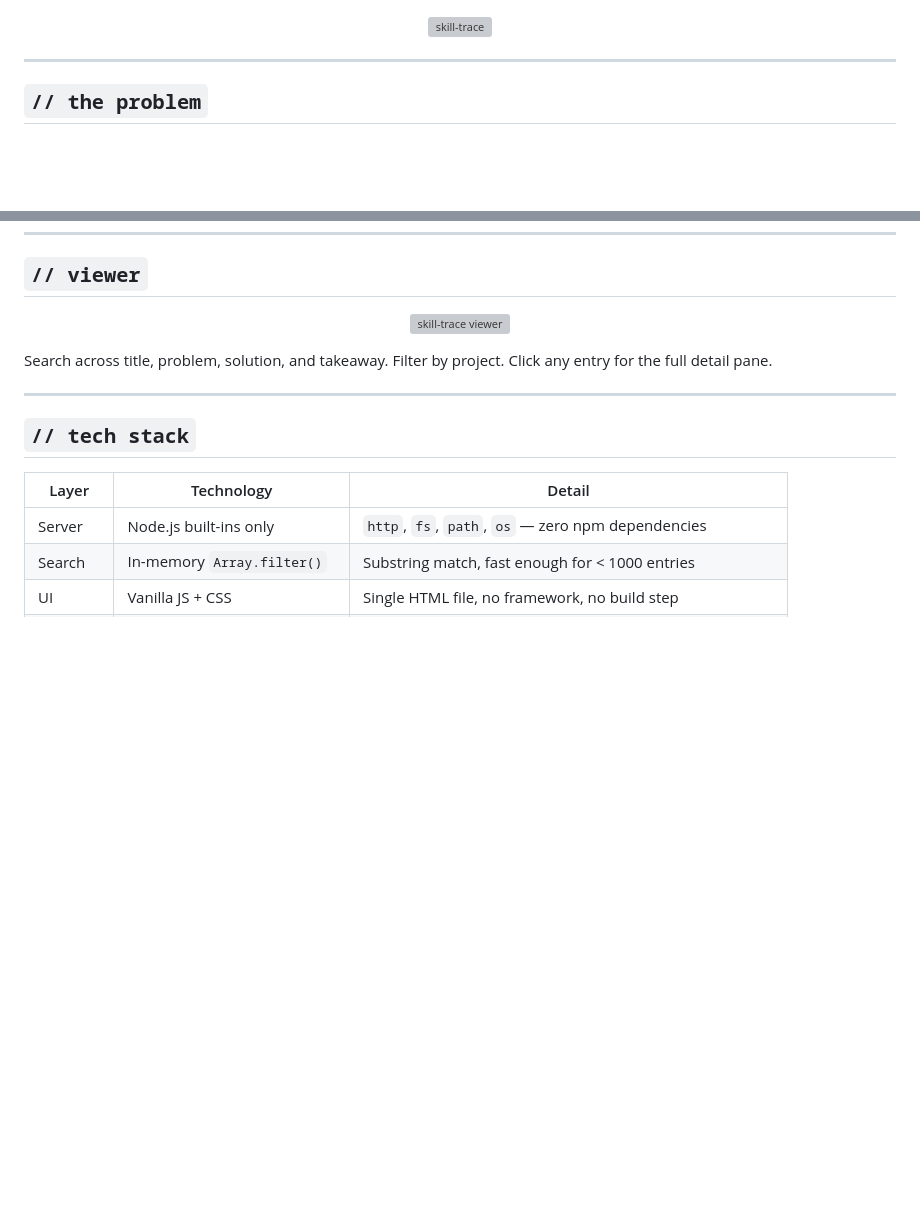
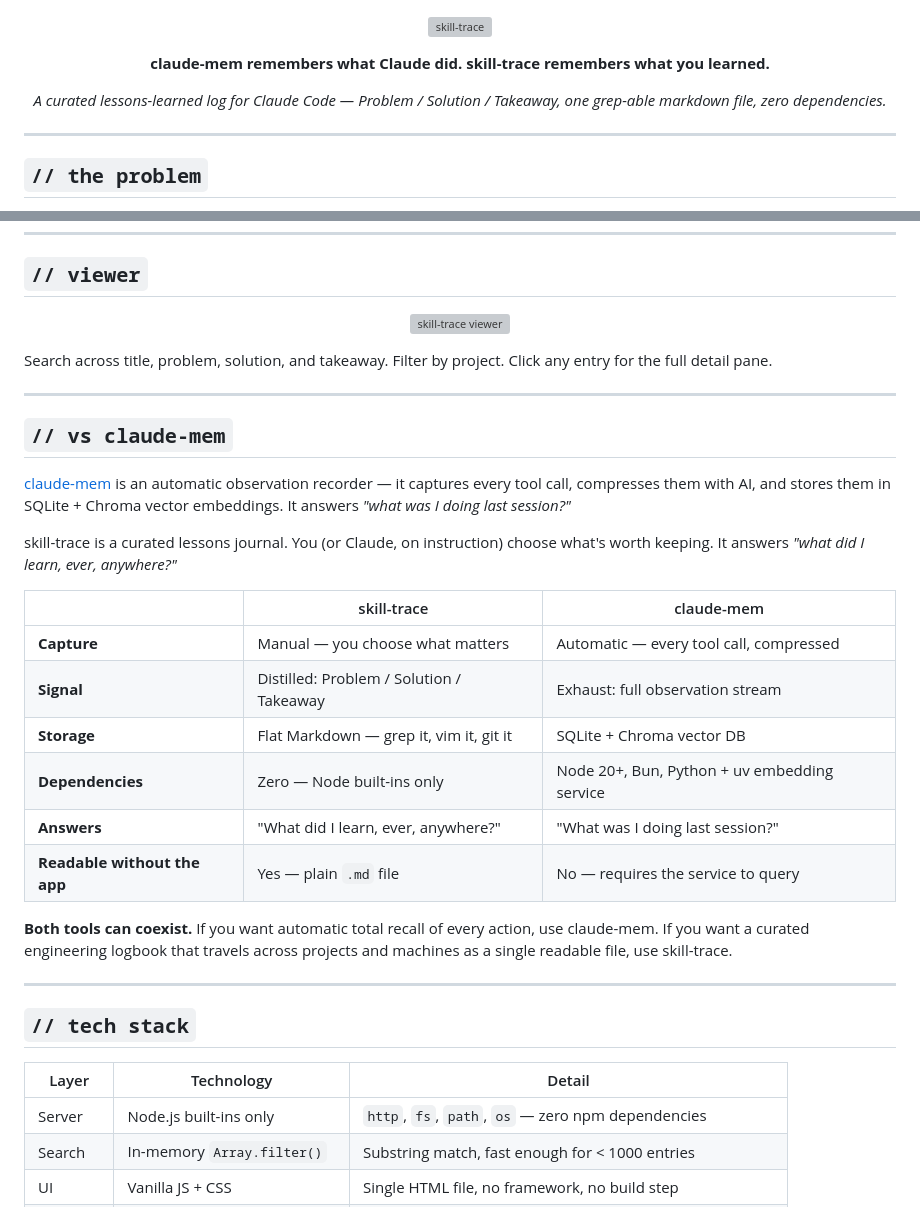
Before and after one commit to crackcode09/skill-trace, a Markdown page: README.md, 2 parts joined by grey strips. GitHub-like rendering; blank space fills up the shorter version; grey boxes are pictures that could not be loaded.

Commit message:
docs: add tagline and vs claude-mem comparison section to README

```diff
--- a/README.md
+++ b/README.md
@@ -1,6 +1,10 @@
 <div align="center">
 
 ![skill-trace](assets/banner.svg)
+
+**claude-mem remembers what Claude did. skill-trace remembers what you learned.**
+
+*A curated lessons-learned log for Claude Code — Problem / Solution / Takeaway, one grep-able markdown file, zero dependencies.*
 
 </div>
 
@@ -178,6 +182,25 @@ Search across title, problem, solution, and takeaway. Filter by project. Click a
 
 ---
 
+## `// vs claude-mem`
+
+[claude-mem](https://github.com/thedotmack/claude-mem) is an automatic observation recorder — it captures every tool call, compresses them with AI, and stores them in SQLite + Chroma vector embeddings. It answers *"what was I doing last session?"*
+
+skill-trace is a curated lessons journal. You (or Claude, on instruction) choose what's worth keeping. It answers *"what did I learn, ever, anywhere?"*
+
+| | skill-trace | claude-mem |
+| -- | -- | -- |
+| **Capture** | Manual — you choose what matters | Automatic — every tool call, compressed |
+| **Signal** | Distilled: Problem / Solution / Takeaway | Exhaust: full observation stream |
+| **Storage** | Flat Markdown — grep it, vim it, git it | SQLite + Chroma vector DB |
+| **Dependencies** | Zero — Node built-ins only | Node 20+, Bun, Python + uv embedding service |
+| **Answers** | "What did I learn, ever, anywhere?" | "What was I doing last session?" |
+| **Readable without the app** | Yes — plain `.md` file | No — requires the service to query |
+
+**Both tools can coexist.** If you want automatic total recall of every action, use claude-mem. If you want a curated engineering logbook that travels across projects and machines as a single readable file, use skill-trace.
+
+---
+
 ## `// tech stack`
 
 | Layer | Technology | Detail |
```
